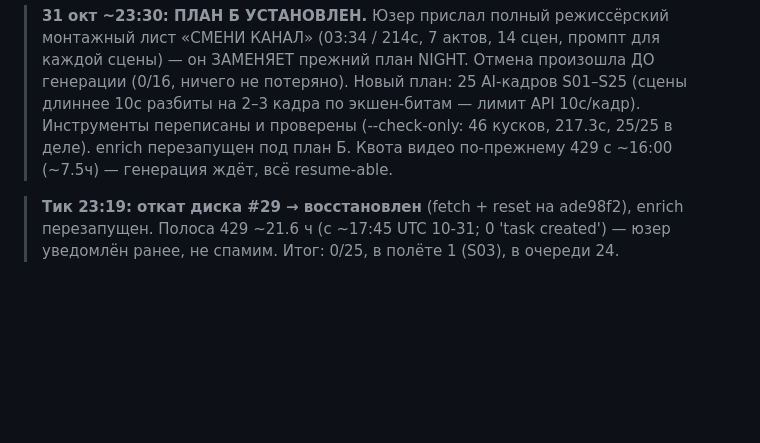
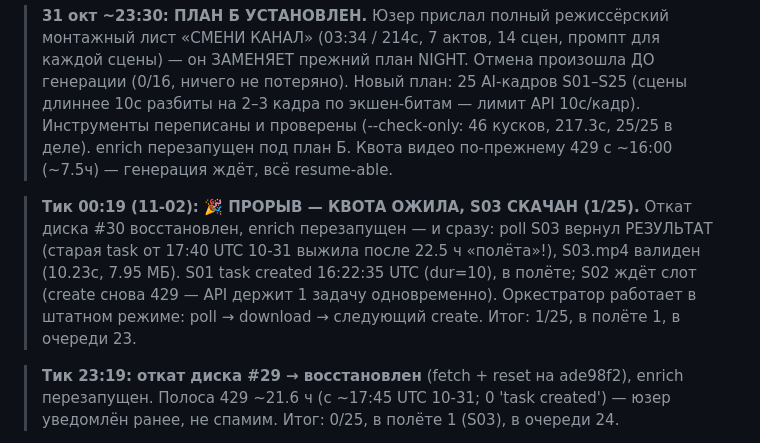
Before and after one commit to Genocide12/DirtyGen, a Markdown page: STATUS.md, the part around the change. Drawn GitHub-style; blank space fills up the shorter version.

Commit message:
STATUS: тик 00:19 (11-02) — 🎉 ПРОРЫВ: квота ожила, S03 скачан (1/25, 10.23с 7.95МБ), S01 в полёте, S02 ждёт слот

```diff
--- a/STATUS.md
+++ b/STATUS.md
@@ -20,6 +20,13 @@
 > экшен-битам — лимит API 10с/кадр). Инструменты переписаны и проверены
 > (--check-only: 46 кусков, 217.3с, 25/25 в деле). enrich перезапущен под план Б.
 > Квота видео по-прежнему 429 с ~16:00 (~7.5ч) — генерация ждёт, всё resume-able.
+
+> **Тик 00:19 (11-02): 🎉 ПРОРЫВ — КВОТА ОЖИЛА, S03 СКАЧАН (1/25).** Откат диска #30
+> восстановлен, enrich перезапущен — и сразу: poll S03 вернул РЕЗУЛЬТАТ (старая task от
+> 17:40 UTC 10-31 выжила после 22.5 ч «полёта»!), S03.mp4 валиден (10.23с, 7.95 МБ).
+> S01 task created 16:22:35 UTC (dur=10), в полёте; S02 ждёт слот (create снова 429 —
+> API держит 1 задачу одновременно). Оркестратор работает в штатном режиме:
+> poll → download → следующий create. Итог: 1/25, в полёте 1, в очереди 23.
 
 > **Тик 23:19: откат диска #29 → восстановлен** (fetch + reset на ade98f2), enrich перезапущен.
 > Полоса 429 ~21.6 ч (с ~17:45 UTC 10-31; 0 'task created') — юзер уведомлён ранее, не спамим.
```
